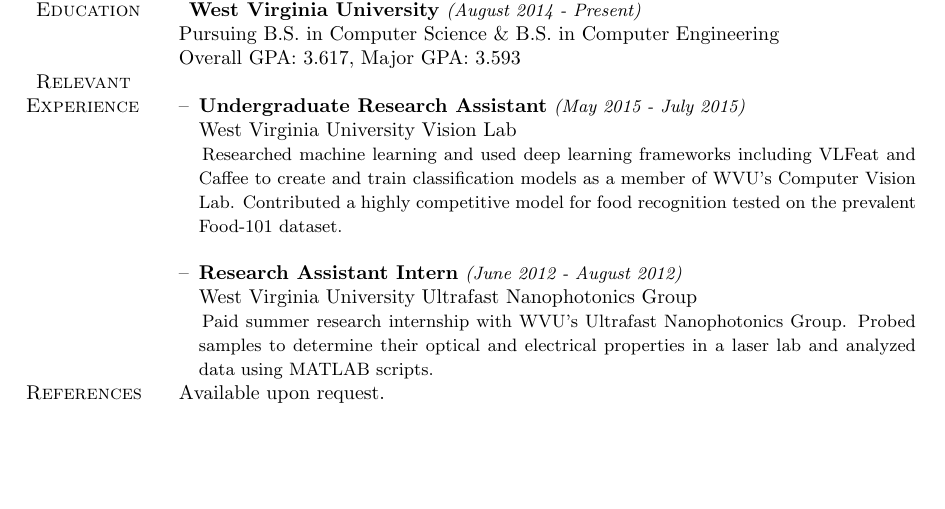
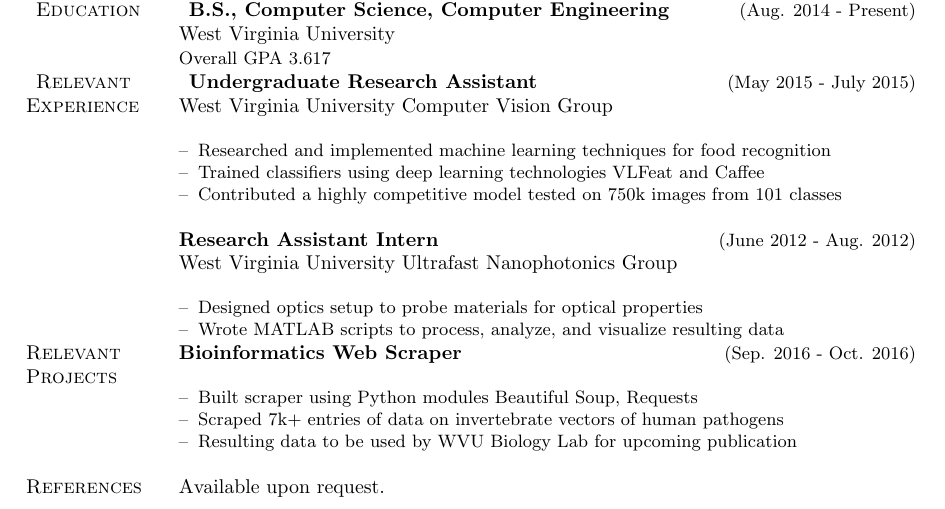
Before and after one commit to nathantspencer/resume_cv, a LaTeX CV (resume.tex): part of the page, cut at the place of the change, the shorter picture padded with empty space. Compiled offline with pdfLaTeX.

Commit message:
refactoring, added web scraper project

```diff
--- a/resume.tex
+++ b/resume.tex
@@ -38,34 +38,53 @@
 
     % education section
     \enspace\textsc{Education} &
-    \enspace\textbf{West Virginia University}
-    \small\emph{(August 2014 - Present)}\normalsize
-    \newline Pursuing B.S. in Computer Science \& B.S. in Computer Engineering
-    \newline Overall GPA: 3.617, Major GPA: 3.593 \\
+    \enspace\textbf{B.S., Computer Science, Computer Engineering}
+    \hfill\small(Aug. 2014 - Present)\normalsize
+    \newline West Virginia University\small
+    \newline Overall GPA 3.617
+    \normalsize \\
 
-    % education section
+    % experience section
     \enspace\textsc{Relevant}\newline\textsc{Experience} &
-    \enspace\begin{itemize}[leftmargin=*,nolistsep,noitemsep]
     % most recent experience
-      \item[--]\textbf{Undergraduate Research Assistant}
-      \small\emph{(May 2015 - July 2015)}\normalsize
-      \newline West Virginia University Vision Lab
+    \enspace\textbf{Undergraduate Research Assistant}
+    \hfill\small(May 2015 - July 2015)\normalsize
+    \newline West Virginia University Computer Vision Group
     \par\,\small
-      Researched machine learning and used deep learning frameworks including
-      VLFeat and Caffee to create and train classification models as a member of
-      WVU's Computer Vision Lab. Contributed a highly competitive model for food
-      recognition tested on the prevalent Food-101 dataset.
+        \begin{itemize}[leftmargin=*,nolistsep,noitemsep]
+        \item[--]Researched and implemented machine learning techniques for food recognition
+        \item[--]Trained classifiers using deep learning technologies VLFeat and Caffee
+        \item[--]Contributed a highly competitive model tested on 750k images from 101 classes
+        \newline
+        \end{itemize}
     \normalsize
     % next most recent
-      \newline\item[--]\textbf{Research Assistant Intern}
-      \small\emph{(June 2012 - August 2012)}\normalsize
+    \textbf{Research Assistant Intern}
+    \hfill\small(June 2012 - Aug. 2012)\normalsize
     \newline West Virginia University Ultrafast Nanophotonics Group
     \par\,\small
-      Paid summer research internship with WVU's Ultrafast Nanophotonics Group.
-      Probed samples to determine their optical and electrical properties in a
-      laser lab and analyzed data using MATLAB scripts.
+      \begin{itemize}[leftmargin=*,nolistsep,noitemsep]
+      \item[--]Designed optics setup to probe materials for optical properties
+      \item[--]Wrote MATLAB scripts to process, analyze, and visualize resulting data
+      \end{itemize}\\
+    %Paid summer research internship with WVU's Ultrafast Nanophotonics Group.
+    %Probed samples to determine their optical and electrical properties in a
+    %laser lab and analyzed data using MATLAB scripts.
     \normalsize
+
+    % experience section
+    \textsc{Relevant}\newline\textsc{Projects} &
+    % most recent experience
+    \textbf{Bioinformatics Web Scraper}
+    \hfill\small(Sep. 2016 - Oct. 2016)\normalsize
+    \par\,\small
+        \begin{itemize}[leftmargin=*,nolistsep,noitemsep]
+        \item[--]Built scraper using Python modules Beautiful Soup, Requests
+        \item[--]Scraped 7k+ entries of data on invertebrate vectors of human pathogens
+        \item[--]Resulting data to be used by WVU Biology Lab for upcoming publication
+        \newline
         \end{itemize}\\
+    \normalsize
 
     % references section
     \textsc{References} &
```
Also changed, not shown: resume.pdf. Lines whose indentation alone changed are shown as unchanged.
